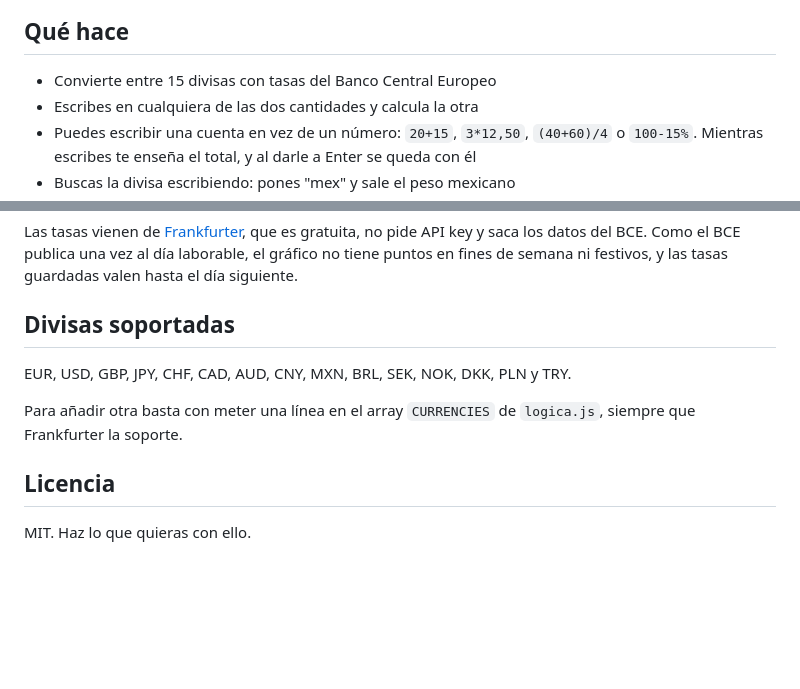
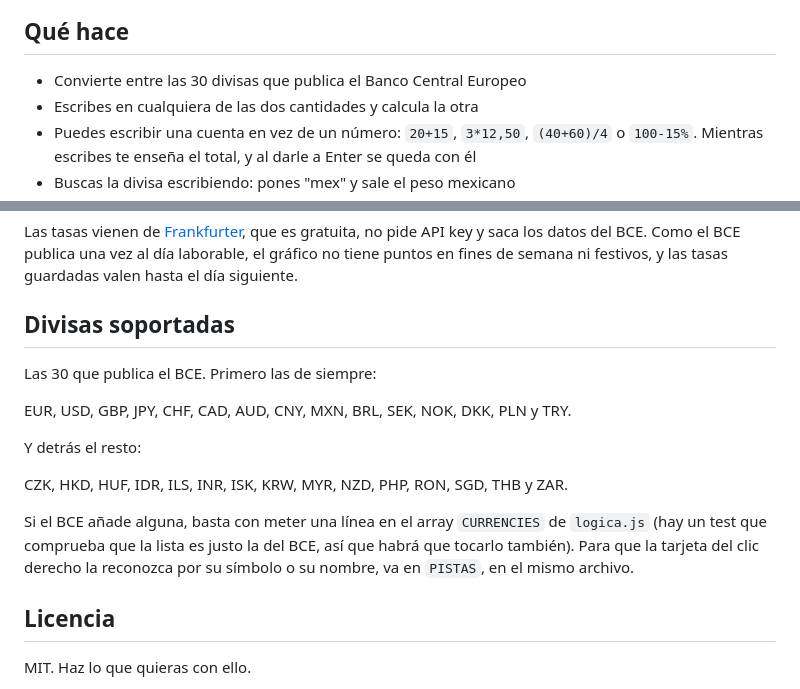
Before and after one commit to SergioCayetano232/ConversorDivisas, a Markdown page: README.md, 2 parts joined by grey strips. GitHub-like rendering; blank space fills up the shorter version.

Commit message:
docs: poner en el README la lista de las 30 divisas

```diff
--- a/README.md
+++ b/README.md
@@ -9,7 +9,7 @@ que necesitaba una conversión rápida. Ahora es un clic en la barra del navegad
 
 ## Qué hace
 
-- Convierte entre 15 divisas con tasas del Banco Central Europeo
+- Convierte entre las 30 divisas que publica el Banco Central Europeo
 - Escribes en cualquiera de las dos cantidades y calcula la otra
 - Puedes escribir una cuenta en vez de un número: `20+15`, `3*12,50`,
   `(40+60)/4` o `100-15%`. Mientras escribes te enseña el total, y al darle a
@@ -89,10 +89,18 @@ tasas guardadas valen hasta el día siguiente.
 
 ## Divisas soportadas
 
+Las 30 que publica el BCE. Primero las de siempre:
+
 EUR, USD, GBP, JPY, CHF, CAD, AUD, CNY, MXN, BRL, SEK, NOK, DKK, PLN y TRY.
 
-Para añadir otra basta con meter una línea en el array `CURRENCIES` de
-`logica.js`, siempre que Frankfurter la soporte.
+Y detrás el resto:
+
+CZK, HKD, HUF, IDR, ILS, INR, ISK, KRW, MYR, NZD, PHP, RON, SGD, THB y ZAR.
+
+Si el BCE añade alguna, basta con meter una línea en el array `CURRENCIES` de
+`logica.js` (hay un test que comprueba que la lista es justo la del BCE, así
+que habrá que tocarlo también). Para que la tarjeta del clic derecho la
+reconozca por su símbolo o su nombre, va en `PISTAS`, en el mismo archivo.
 
 ## Licencia
 
```
